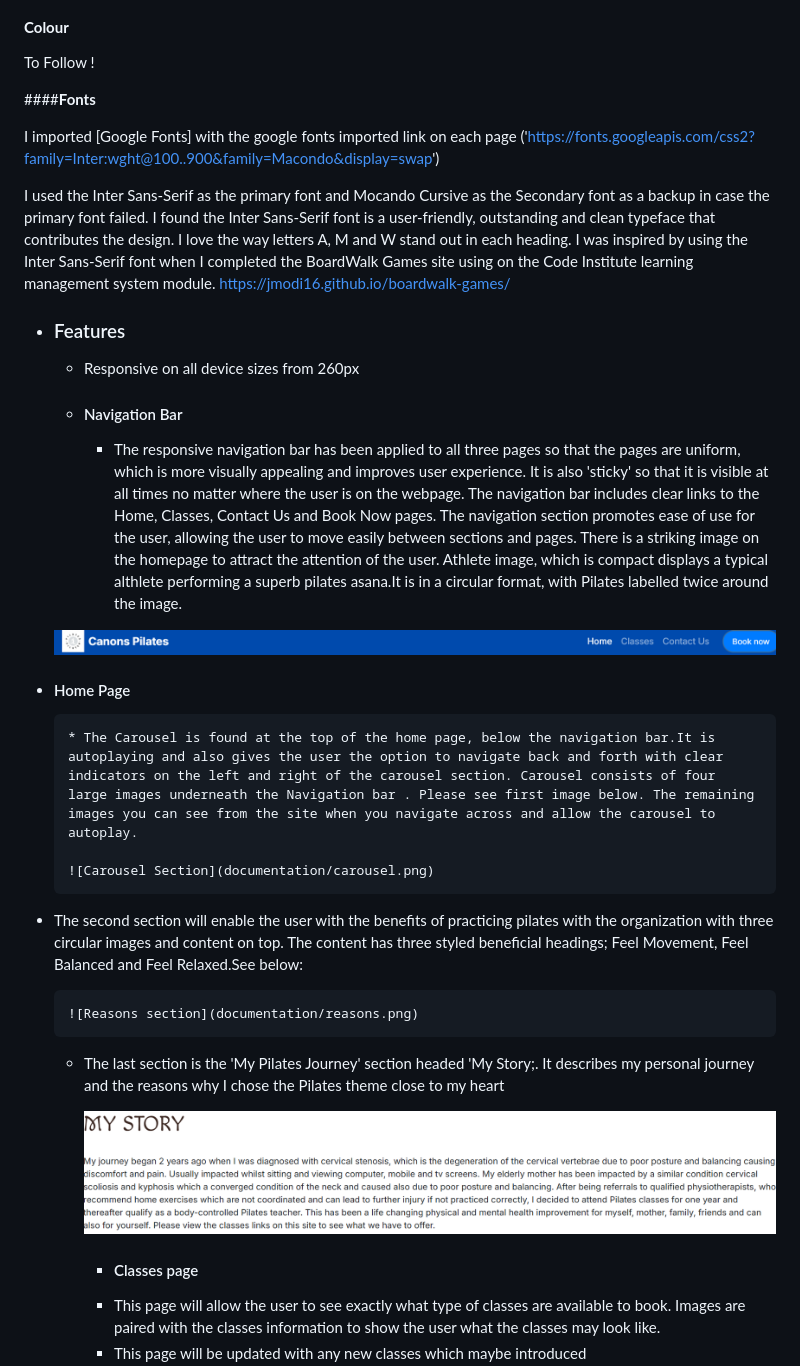
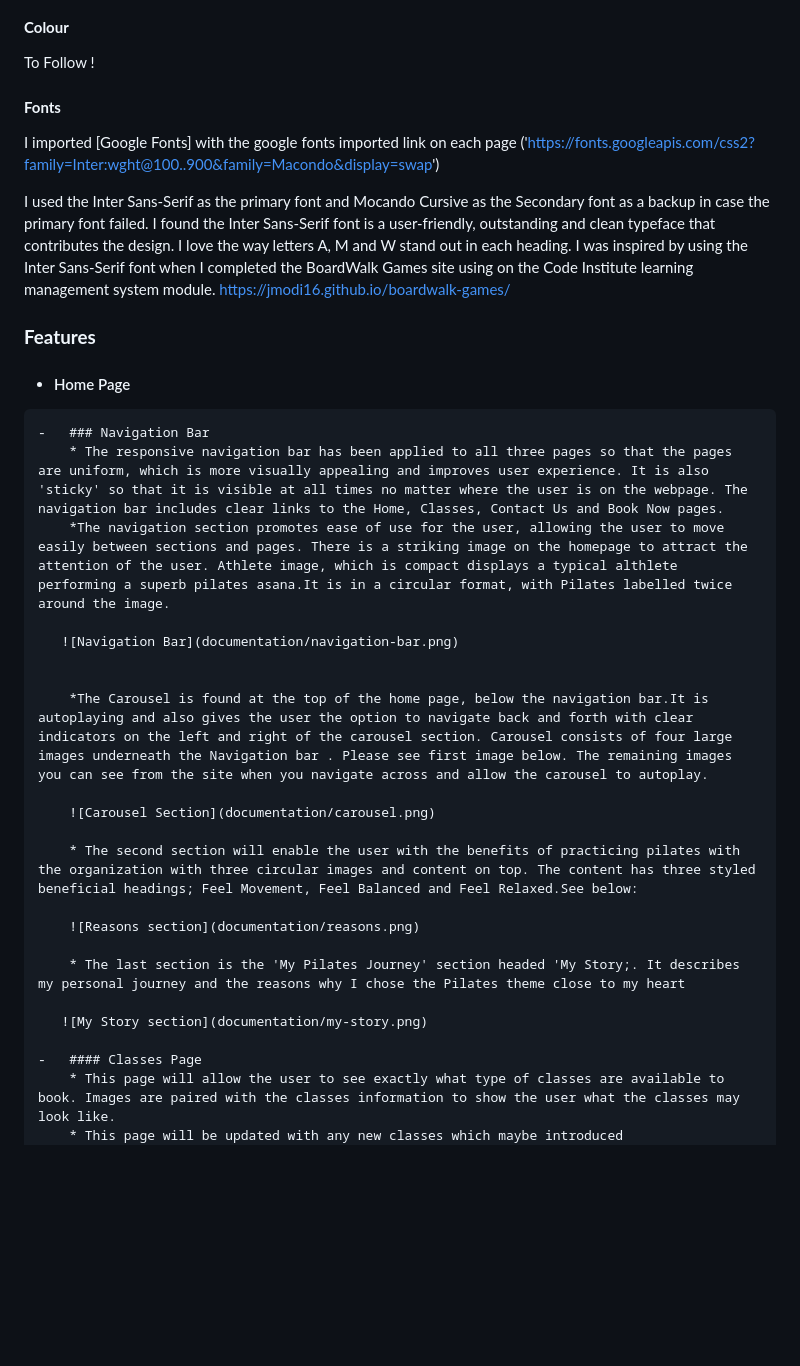
Before and after one commit to JModi16/Pilates, a Markdown page: README.md, the part around the change printed below. Drawn GitHub-style; blank space fills up the shorter version.

```diff
--- a/README.md
+++ b/README.md
@@ -69,7 +80,7 @@ To Follow !
 
 
 
-####**Fonts**
+#### **Fonts**
 
 I imported [Google Fonts]  with the google fonts imported link on each page ('https://fonts.googleapis.com/css2?family=Inter:wght@100..900&family=Macondo&display=swap')
 
@@ -77,30 +88,31 @@ I used the Inter Sans-Serif as the primary font and Mocando Cursive as the Secon
 
 
 
--   ### Features
-    * Responsive on all device sizes from 260px
+  ### **Features**
 
-    -   #### Navigation Bar
+
+   -   #### Home Page
+
+    -   ### Navigation Bar
         * The responsive navigation bar has been applied to all three pages so that the pages are uniform, which is more visually appealing and improves user experience. It is also 'sticky' so that it is visible at all times no matter where the user is on the webpage. The navigation bar includes clear links to the Home, Classes, Contact Us and Book Now pages.
-The navigation section promotes ease of use for the user, allowing the user to move easily between sections and pages. There is a striking image on the homepage to attract the attention of the user. Athlete image, which is compact displays a typical althlete performing a superb pilates asana.It is in a circular format, with Pilates labelled twice around the image.
+        *The navigation section promotes ease of use for the user, allowing the user to move easily between sections and pages. There is a striking image on the homepage to attract the attention of the user. Athlete image, which is compact displays a typical althlete performing a superb pilates asana.It is in a circular format, with Pilates labelled twice around the image.
 
        ![Navigation Bar](documentation/navigation-bar.png)
 
--   #### Home Page
 
-        * The Carousel is found at the top of the home page, below the navigation bar.It is autoplaying and also gives the user the option to navigate back and forth with clear indicators on the left and right of the carousel section. Carousel consists of four large images underneath the Navigation bar . Please see first image below. The remaining images you can see from the site when you navigate across and allow the carousel to autoplay.
+        *The Carousel is found at the top of the home page, below the navigation bar.It is autoplaying and also gives the user the option to navigate back and forth with clear indicators on the left and right of the carousel section. Carousel consists of four large images underneath the Navigation bar . Please see first image below. The remaining images you can see from the site when you navigate across and allow the carousel to autoplay.
 
         ![Carousel Section](documentation/carousel.png)
 
-  * The second section will enable the user with the benefits of practicing pilates with the organization with three circular images and content on top. The content has three styled beneficial headings; Feel Movement, Feel Balanced and Feel Relaxed.See below:
+        * The second section will enable the user with the benefits of practicing pilates with the organization with three circular images and content on top. The content has three styled beneficial headings; Feel Movement, Feel Balanced and Feel Relaxed.See below:
 
         ![Reasons section](documentation/reasons.png)
 
-    * The last section is the 'My Pilates Journey' section headed 'My Story;. It describes my personal journey and the reasons why I chose the Pilates theme close to my heart
+        * The last section is the 'My Pilates Journey' section headed 'My Story;. It describes my personal journey and the reasons why I chose the Pilates theme close to my heart
 
        ![My Story section](documentation/my-story.png)
 
-        -   #### Classes page
+    -   #### Classes Page
         * This page will allow the user to see exactly what type of classes are available to book. Images are paired with the classes information to show the user what the classes may look like.
         * This page will be updated with any new classes which maybe introduced
         * The page also details a table, with information on group and chair pilates classes which are the most popular by demand. It shows the event against each day, time, price and location.
```
Also changed, not shown: other parts of README.md (+28 -17 lines), documentation/mockup-black-generator.png (added), documentation/mockupgenerator.png (added).
